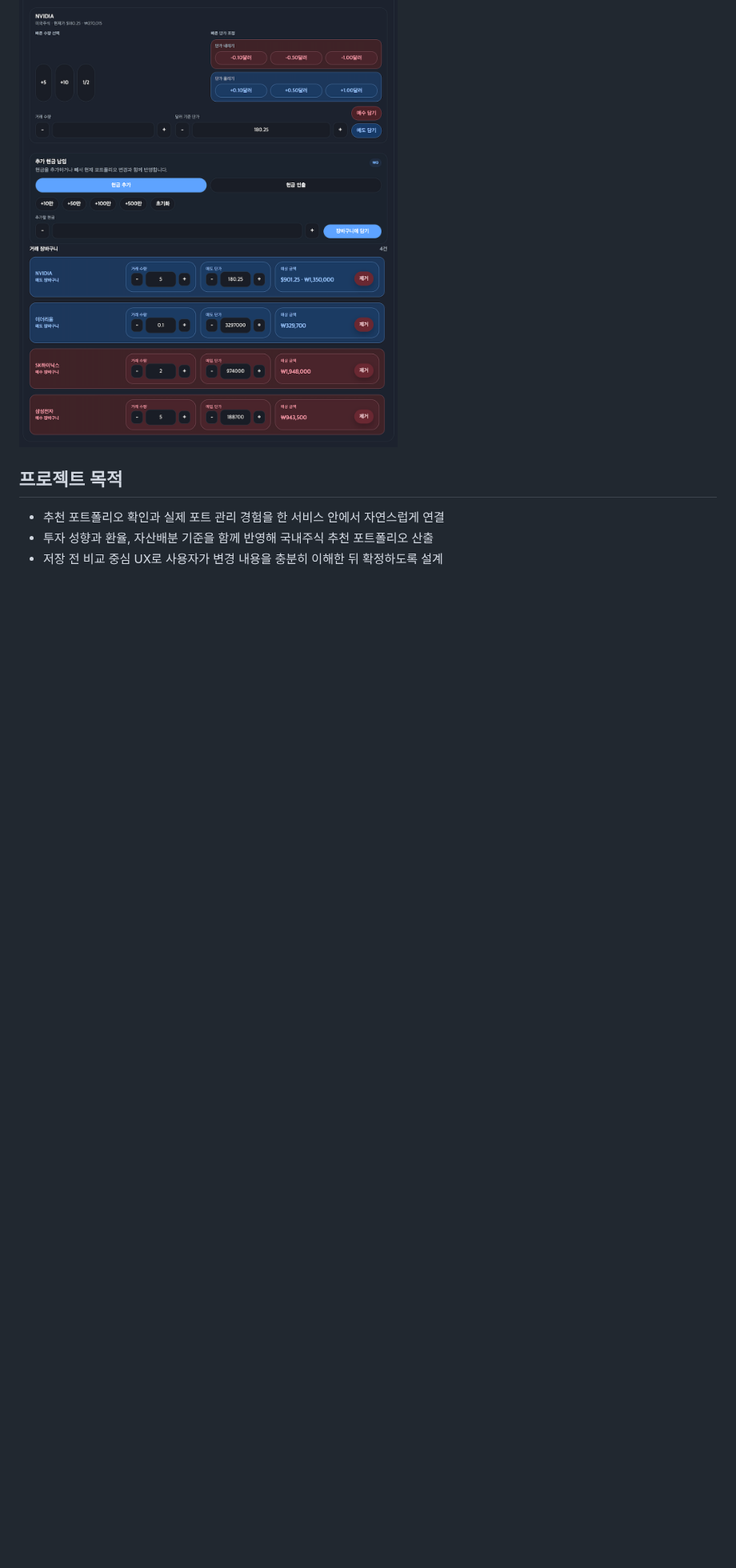
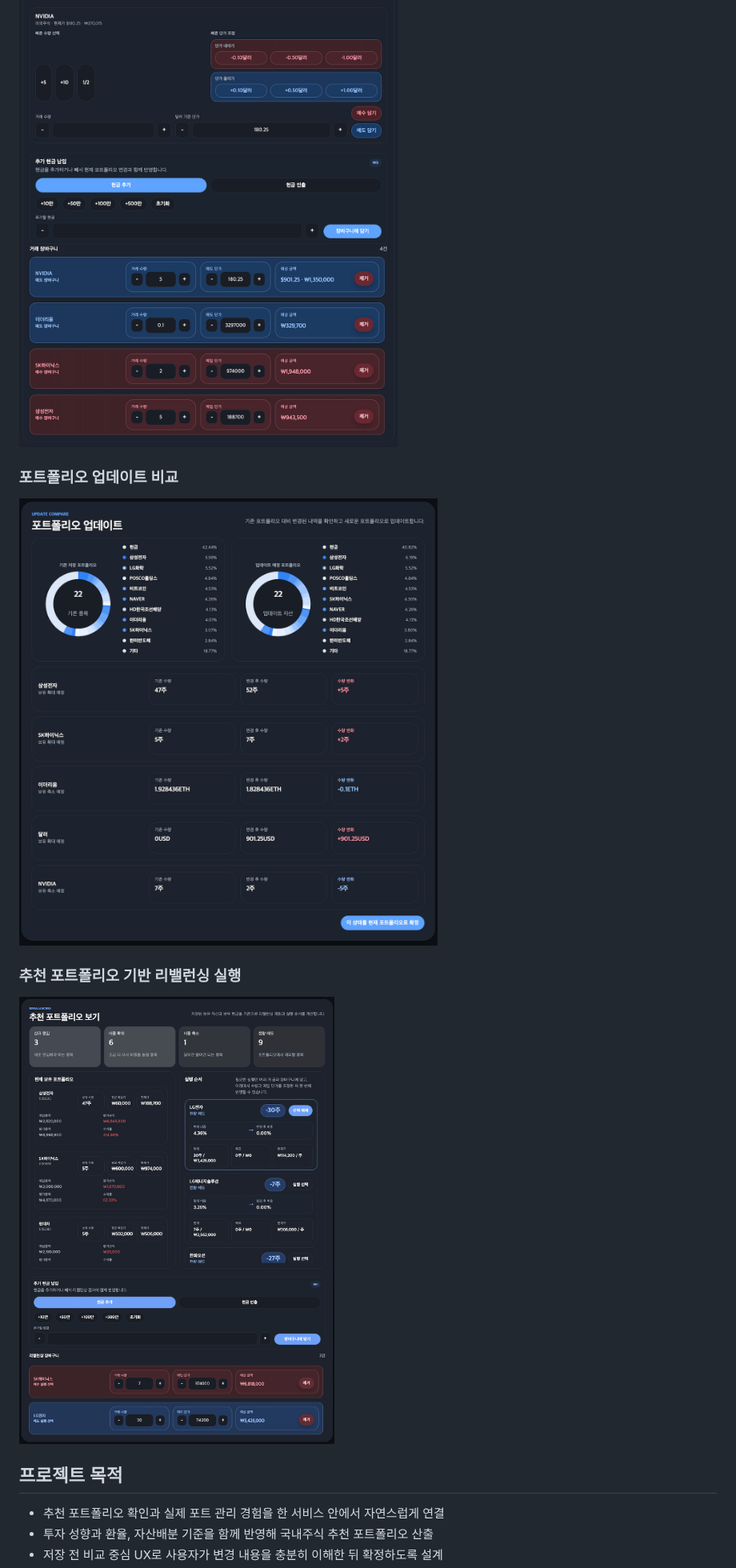
Before and after one commit to Leesuh1/portfolio-rebalancer, a Markdown page: README.md, the part around one of its changes. Shown at 80% size. GitHub-like rendering; pictures changed too: images/rebalancing-execution.png (added), images/update-compare.png (added); blank space fills up the shorter version.

Commit message:
Update README screen sections

```diff
--- a/README.md
+++ b/README.md
@@ -46,5 +50,13 @@
 
 ![거래 장바구니 화면](./images/trade-cart.png)
+
+### 포트폴리오 업데이트 비교
+
+![포트폴리오 업데이트 비교 화면](./images/update-compare.png)
+
+### 추천 포트폴리오 기반 리밸런싱 실행
+
+![리밸런싱 실행 화면](./images/rebalancing-execution.png)
 
 ## 프로젝트 목적
 
```
Also changed, not shown: other parts of README.md (+6 -2 lines), images/allocation-guide.png (added), images/추천포트폴리오기반리밸런싱실행.png (added), images/투자성향별자산배분가이드및현재보유잔고와의비교.png (added), images/포트폴리오변화시각화및실제변화반영.png (added).
